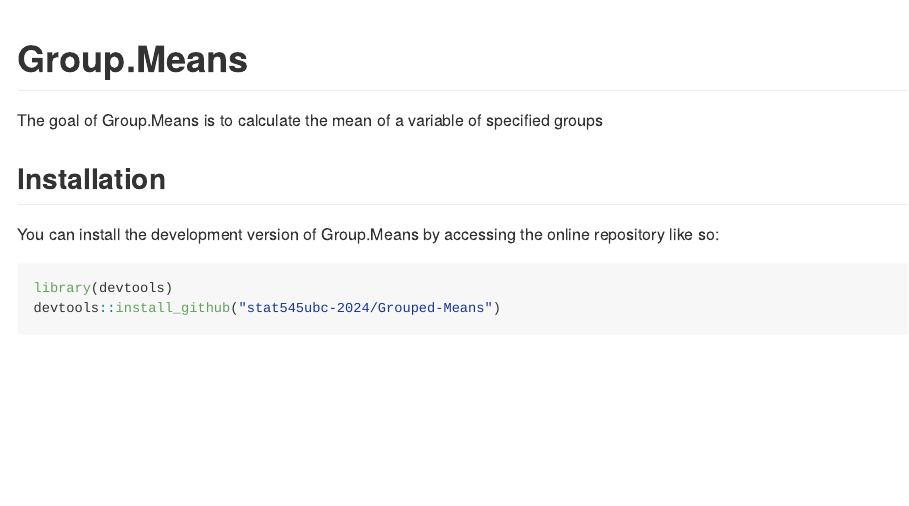
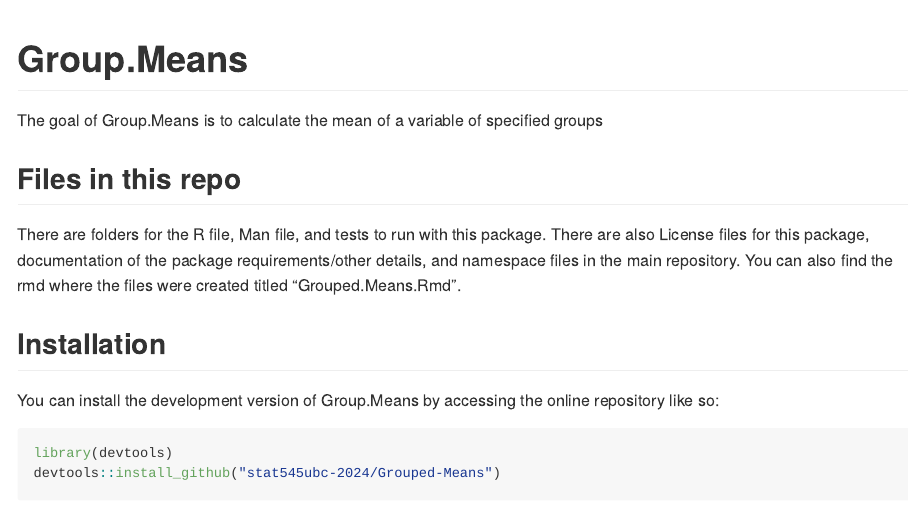
Before and after one commit to stat545ubc-2024/Grouped-Means, an R Markdown document (README.Rmd): the page in a window 1100 px wide, from its top. Rendered offline with R 4.5, knitr and Pandoc, with nearby package versions; the gapminder table comes from the copy in Python's plotly package.

Commit message:
Update README.Rmd

```diff
--- a/README.Rmd
+++ b/README.Rmd
@@ -20,6 +20,10 @@ knitr::opts_chunk$set(
 
 The goal of Group.Means is to calculate the mean of a variable of specified groups
 
+## Files in this repo
+There are folders for the R file, Man file, and tests to run with this package. There are also License files for this package, documentation of the package requirements/other details, and namespace files in the main repository. You can also find the rmd where the files were created titled "Grouped.Means.Rmd".
+
+
 ## Installation
 
 You can install the development version of Group.Means by accessing the online repository like so:
```
